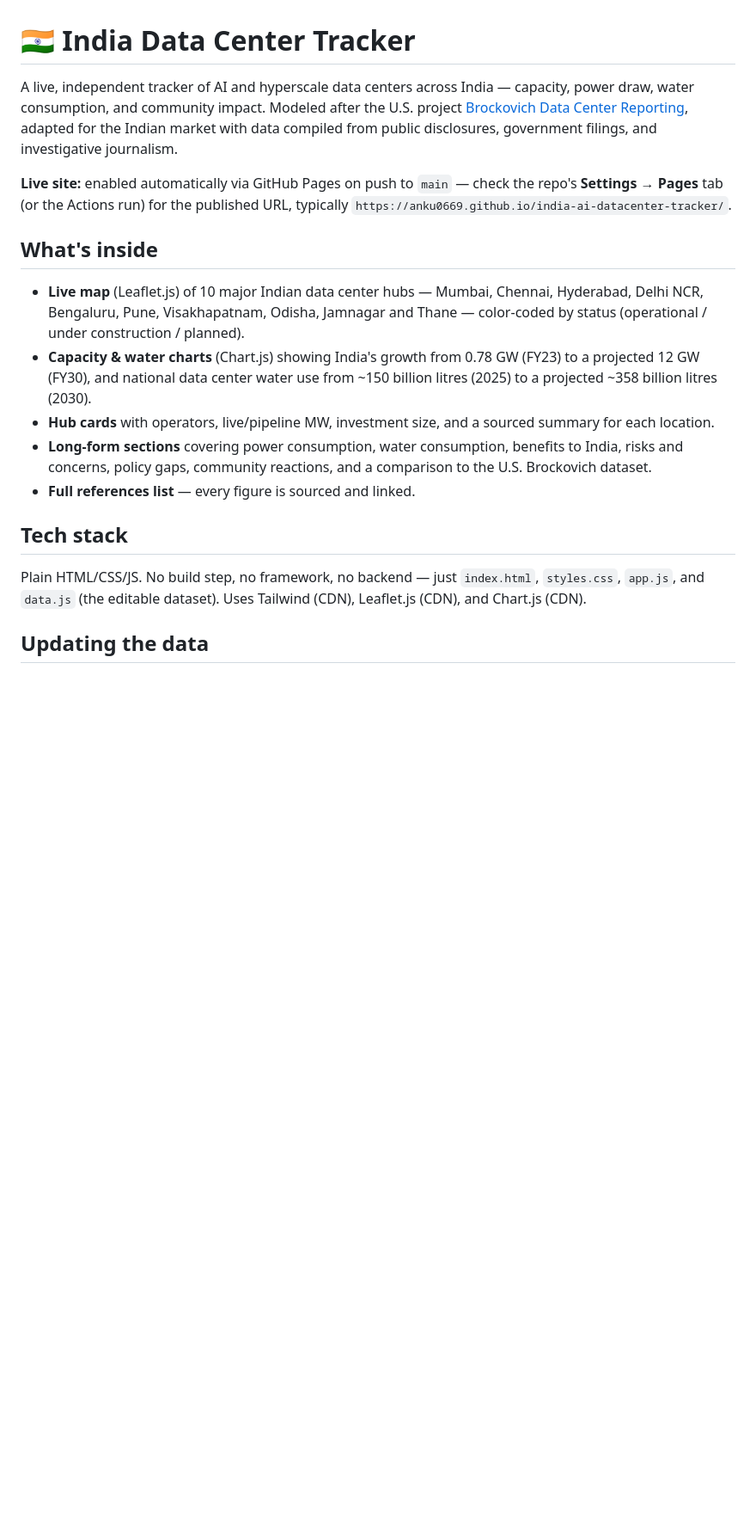
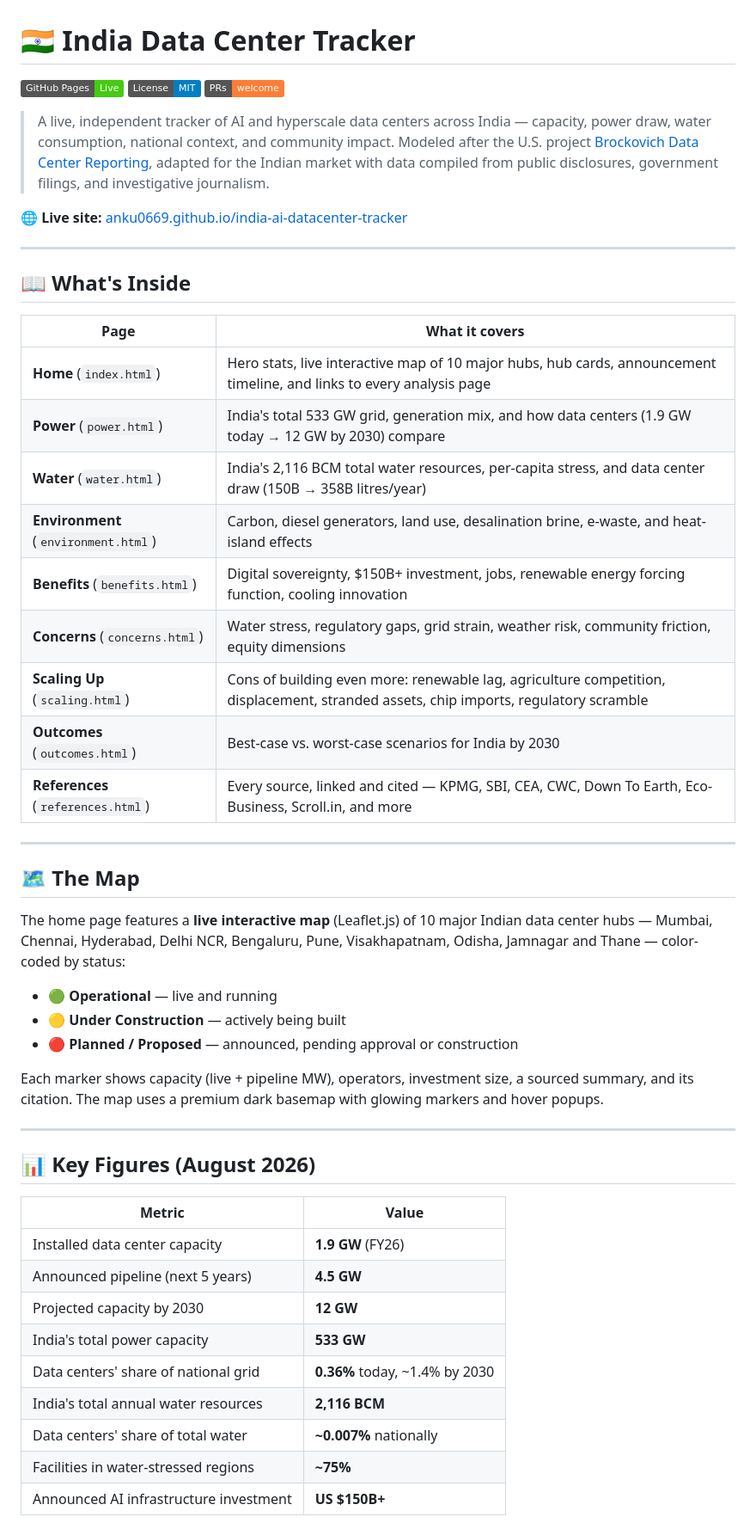
Before and after one commit to anku0669/india-ai-datacenter-tracker, a Markdown page: README.md, the part around one of its changes. Shown at 86% size. Rendered like a GitHub page; badges without logos; blank space fills up the shorter version.

Commit message:
Multi-page site: add/update README.md

```diff
--- a/README.md
+++ b/README.md
@@ -1,19 +1,54 @@
 # 🇮🇳 India Data Center Tracker
 
-A live, independent tracker of AI and hyperscale data centers across India — capacity, power draw, water consumption, and community impact. Modeled after the U.S. project [Brockovich Data Center Reporting](https://www.brockovichdatacenter.com/), adapted for the Indian market with data compiled from public disclosures, government filings, and investigative journalism.
+[![GitHub Pages](https://img.shields.io/badge/GitHub%20Pages-Live-brightgreen)](https://anku0669.github.io/india-ai-datacenter-tracker/)
+[![License: MIT](https://img.shields.io/badge/License-MIT-blue.svg)](LICENSE)
+[![PRs Welcome](https://img.shields.io/badge/PRs-welcome-orange.svg)](https://github.com/anku0669/india-ai-datacenter-tracker/pulls)
 
-**Live site:** enabled automatically via GitHub Pages on push to `main` — check the repo's **Settings → Pages** tab (or the Actions run) for the published URL, typically `https://anku0669.github.io/india-ai-datacenter-tracker/`.
+> A live, independent tracker of AI and hyperscale data centers across India — capacity, power draw, water consumption, national context, and community impact. Modeled after the U.S. project [Brockovich Data Center Reporting](https://www.brockovichdatacenter.com/), adapted for the Indian market with data compiled from public disclosures, government filings, and investigative journalism.
 
-## What's inside
+**🌐 Live site:** [anku0669.github.io/india-ai-datacenter-tracker](https://anku0669.github.io/india-ai-datacenter-tracker/)
 
-- **Live map** (Leaflet.js) of 10 major Indian data center hubs — Mumbai, Chennai, Hyderabad, Delhi NCR, Bengaluru, Pune, Visakhapatnam, Odisha, Jamnagar and Thane — color-coded by status (operational / under construction / planned).
-- **Capacity & water charts** (Chart.js) showing India's growth from 0.78 GW (FY23) to a projected 12 GW (FY30), and national data center water use from ~150 billion litres (2025) to a projected ~358 billion litres (2030).
-- **Hub cards** with operators, live/pipeline MW, investment size, and a sourced summary for each location.
-- **Long-form sections** covering power consumption, water consumption, benefits to India, risks and concerns, policy gaps, community reactions, and a comparison to the U.S. Brockovich dataset.
-- **Full references list** — every figure is sourced and linked.
+---
 
-## Tech stack
+## 📖 What's Inside
 
-Plain HTML/CSS/JS. No build step, no framework, no backend — just `index.html`, `styles.css`, `app.js`, and `data.js` (the editable dataset). Uses Tailwind (CDN), Leaflet.js (CDN), and Chart.js (CDN).
+| Page | What it covers |
+|------|----------------|
+| **Home** (`index.html`) | Hero stats, live interactive map of 10 major hubs, hub cards, announcement timeline, and links to every analysis page |
+| **Power** (`power.html`) | India's total 533 GW grid, generation mix, and how data centers (1.9 GW today → 12 GW by 2030) compare |
+| **Water** (`water.html`) | India's 2,116 BCM total water resources, per-capita stress, and data center draw (150B → 358B litres/year) |
+| **Environment** (`environment.html`) | Carbon, diesel generators, land use, desalination brine, e-waste, and heat-island effects |
+| **Benefits** (`benefits.html`) | Digital sovereignty, $150B+ investment, jobs, renewable energy forcing function, cooling innovation |
+| **Concerns** (`concerns.html`) | Water stress, regulatory gaps, grid strain, weather risk, community friction, equity dimensions |
+| **Scaling Up** (`scaling.html`) | Cons of building even more: renewable lag, agriculture competition, displacement, stranded assets, chip imports, regulatory scramble |
+| **Outcomes** (`outcomes.html`) | Best-case vs. worst-case scenarios for India by 2030 |
+| **References** (`references.html`) | Every source, linked and cited — KPMG, SBI, CEA, CWC, Down To Earth, Eco-Business, Scroll.in, and more |
 
-## Updating the data
+---
+
+## 🗺️ The Map
+
+The home page features a **live interactive map** (Leaflet.js) of 10 major Indian data center hubs — Mumbai, Chennai, Hyderabad, Delhi NCR, Bengaluru, Pune, Visakhapatnam, Odisha, Jamnagar and Thane — color-coded by status:
+
+- 🟢 **Operational** — live and running
+- 🟡 **Under Construction** — actively being built
+- 🔴 **Planned / Proposed** — announced, pending approval or construction
+
+Each marker shows capacity (live + pipeline MW), operators, investment size, a sourced summary, and its citation. The map uses a premium dark basemap with glowing markers and hover popups.
+
+---
+
+## 📊 Key Figures (August 2026)
+
+| Metric | Value |
+|--------|-------|
+| Installed data center capacity | **1.9 GW** (FY26) |
+| Announced pipeline (next 5 years) | **4.5 GW** |
+| Projected capacity by 2030 | **12 GW** |
+| India's total power capacity | **533 GW** |
+| Data centers' share of national grid | **0.36%** today, ~1.4% by 2030 |
+| India's total annual water resources | **2,116 BCM** |
+| Data centers' share of total water | **~0.007%** nationally |
+| Facilities in water-stressed regions | **~75%** |
+| Announced AI infrastructure investment | **US $150B+** |
+
```
Also changed, not shown: other parts of README.md (+30 -5 lines).
